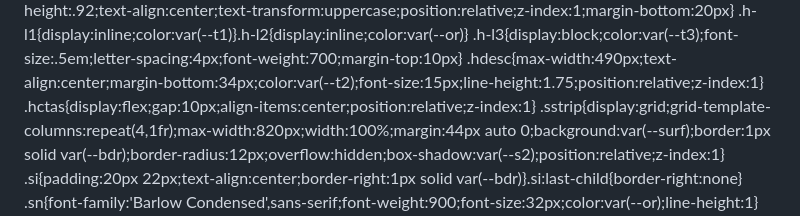
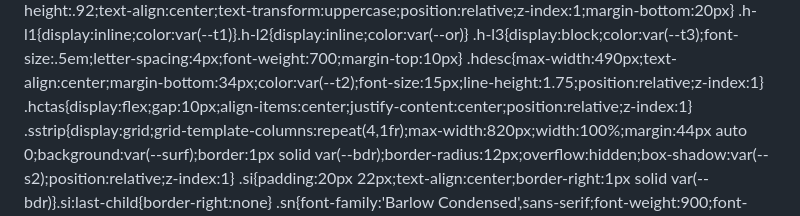
Before and after one commit to joaoliveira06/Treining.caw, a Markdown page: README.md, the part around one of its changes. Drawn GitHub-style.

```diff
--- a/README.md
+++ b/README.md
@@ -69,7 +69,7 @@ img{pointer-events:none;-webkit-user-drag:none}
 .h-l1{display:inline;color:var(--t1)}.h-l2{display:inline;color:var(--or)}
 .h-l3{display:block;color:var(--t3);font-size:.5em;letter-spacing:4px;font-weight:700;margin-top:10px}
 .hdesc{max-width:490px;text-align:center;margin-bottom:34px;color:var(--t2);font-size:15px;line-height:1.75;position:relative;z-index:1}
-.hctas{display:flex;gap:10px;align-items:center;position:relative;z-index:1}
+.hctas{display:flex;gap:10px;align-items:center;justify-content:center;position:relative;z-index:1}
 .sstrip{display:grid;grid-template-columns:repeat(4,1fr);max-width:820px;width:100%;margin:44px auto 0;background:var(--surf);border:1px solid var(--bdr);border-radius:12px;overflow:hidden;box-shadow:var(--s2);position:relative;z-index:1}
 .si{padding:20px 22px;text-align:center;border-right:1px solid var(--bdr)}.si:last-child{border-right:none}
 .sn{font-family:'Barlow Condensed',sans-serif;font-weight:900;font-size:32px;color:var(--or);line-height:1}
```
Also changed, not shown: other parts of README.md (+0 -1 lines).
